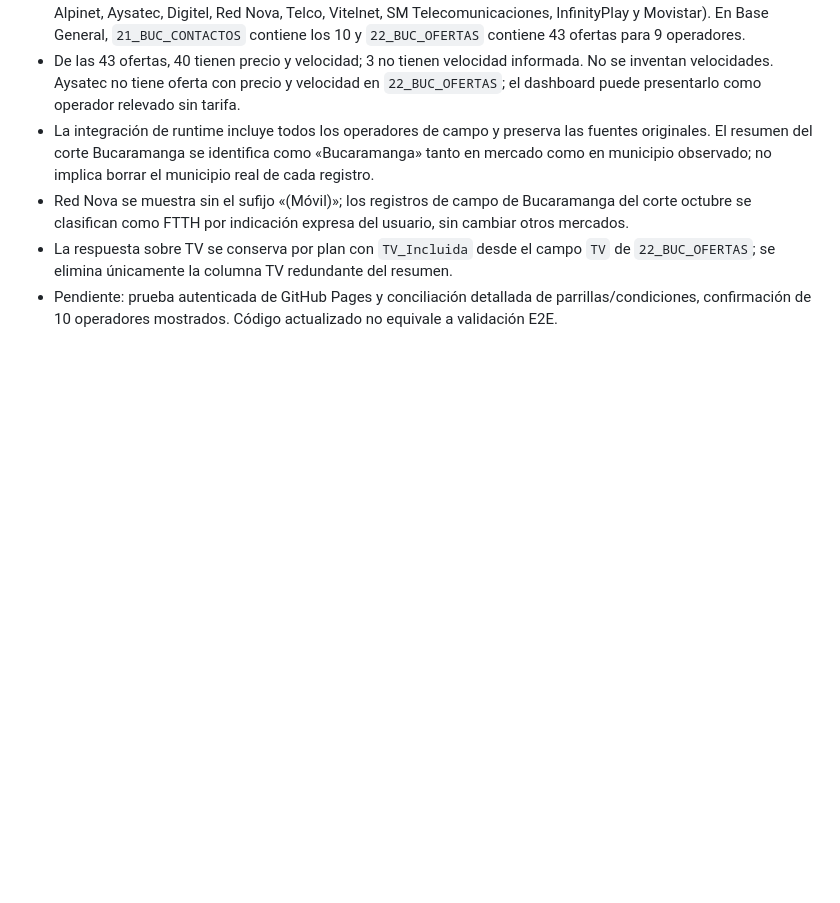
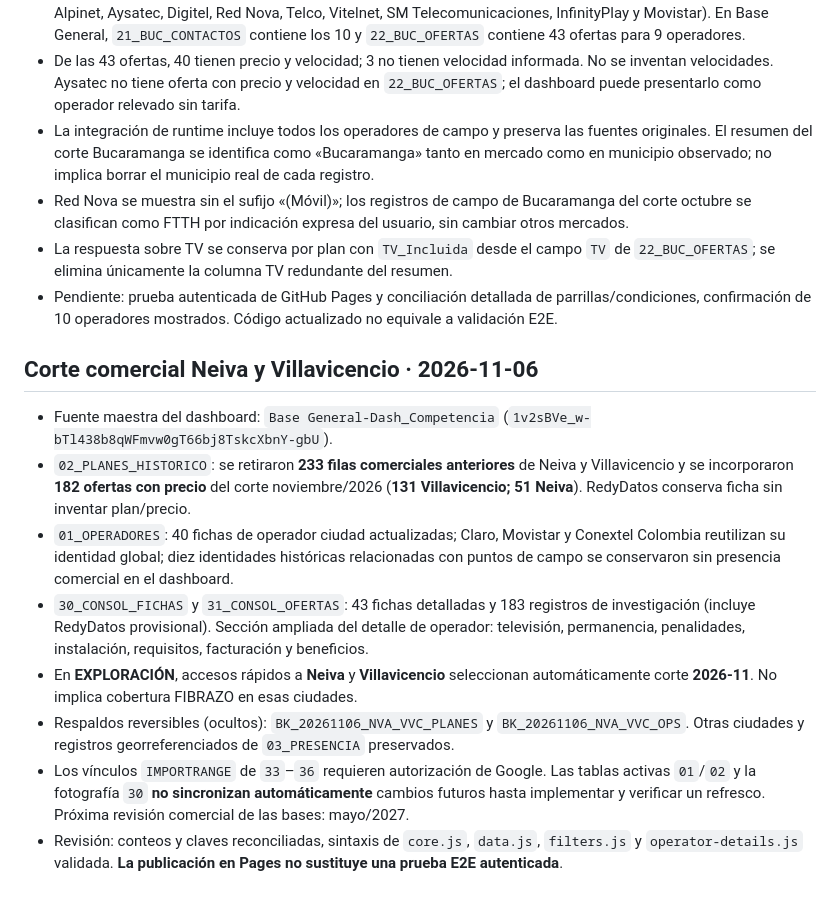
Before and after one commit to Femacchi12/dashboard-competencia-fibrazo, a Markdown page: README.md, the part around the change. GitHub-like rendering; blank space fills up the shorter version.

Commit message:
Docs: registrar reemplazo del corte comercial 2026-11 y límites de sincronización

```diff
--- a/README.md
+++ b/README.md
@@ -81,3 +81,15 @@ https://femacchi12.github.io/dashboard-competencia-fibrazo/
 - Red Nova se muestra sin el sufijo «(Móvil)»; los registros de campo de Bucaramanga del corte octubre se clasifican como FTTH por indicación expresa del usuario, sin cambiar otros mercados.
 - La respuesta sobre TV se conserva por plan con `TV_Incluida` desde el campo `TV` de `22_BUC_OFERTAS`; se elimina únicamente la columna TV redundante del resumen.
 - Pendiente: prueba autenticada de GitHub Pages y conciliación detallada de parrillas/condiciones, confirmación de 10 operadores mostrados. Código actualizado no equivale a validación E2E.
+
+
+## Corte comercial Neiva y Villavicencio · 2026-11-06
+
+- Fuente maestra del dashboard: `Base General-Dash_Competencia` (`1v2sBVe_w-bTl438b8qWFmvw0gT66bj8TskcXbnY-gbU`).
+- `02_PLANES_HISTORICO`: se retiraron **233 filas comerciales anteriores** de Neiva y Villavicencio y se incorporaron **182 ofertas con precio** del corte noviembre/2026 (**131 Villavicencio; 51 Neiva**). RedyDatos conserva ficha sin inventar plan/precio.
+- `01_OPERADORES`: 40 fichas de operador ciudad actualizadas; Claro, Movistar y Conextel Colombia reutilizan su identidad global; diez identidades históricas relacionadas con puntos de campo se conservaron sin presencia comercial en el dashboard.
+- `30_CONSOL_FICHAS` y `31_CONSOL_OFERTAS`: 43 fichas detalladas y 183 registros de investigación (incluye RedyDatos provisional). Sección ampliada del detalle de operador: televisión, permanencia, penalidades, instalación, requisitos, facturación y beneficios.
+- En **EXPLORACIÓN**, accesos rápidos a **Neiva** y **Villavicencio** seleccionan automáticamente corte **2026-11**. No implica cobertura FIBRAZO en esas ciudades.
+- Respaldos reversibles (ocultos): `BK_20261106_NVA_VVC_PLANES` y `BK_20261106_NVA_VVC_OPS`. Otras ciudades y registros georreferenciados de `03_PRESENCIA` preservados.
+- Los vínculos `IMPORTRANGE` de `33`–`36` requieren autorización de Google. Las tablas activas `01`/`02` y la fotografía `30` **no sincronizan automáticamente** cambios futuros hasta implementar y verificar un refresco. Próxima revisión comercial de las bases: mayo/2027.
+- Revisión: conteos y claves reconciliadas, sintaxis de `core.js`, `data.js`, `filters.js` y `operator-details.js` validada. **La publicación en Pages no sustituye una prueba E2E autenticada**.
```
